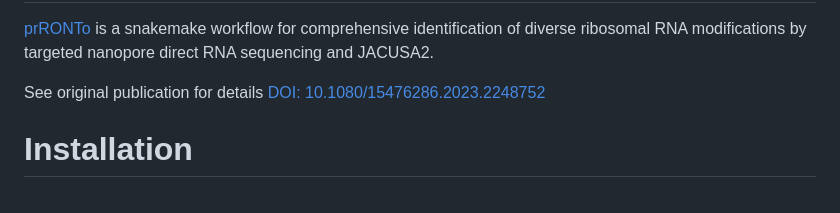
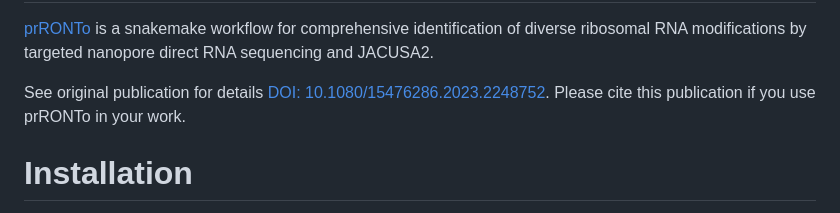
Before and after one commit to dieterich-lab/prRONTo, a Markdown page: README.md, the part around the change. GitHub-like rendering.

```diff
--- a/README.md
+++ b/README.md
@@ -5,7 +5,8 @@ prRONTo - precise rRNA modification analysis on ONTechnoligies
 for comprehensive identification of diverse ribosomal RNA modifications
  by targeted nanopore direct RNA sequencing and JACUSA2.
 
-See original publication for details [DOI: 10.1080/15476286.2023.2248752](https://www.tandfonline.com/doi/full/10.1080/15476286.2023.2248752)
+See original publication for details [DOI: 10.1080/15476286.2023.2248752](https://www.tandfonline.com/doi/full/10.1080/15476286.2023.2248752).
+Please cite this publication if you use prRONTo in your work.
 
 # Installation
 
```
